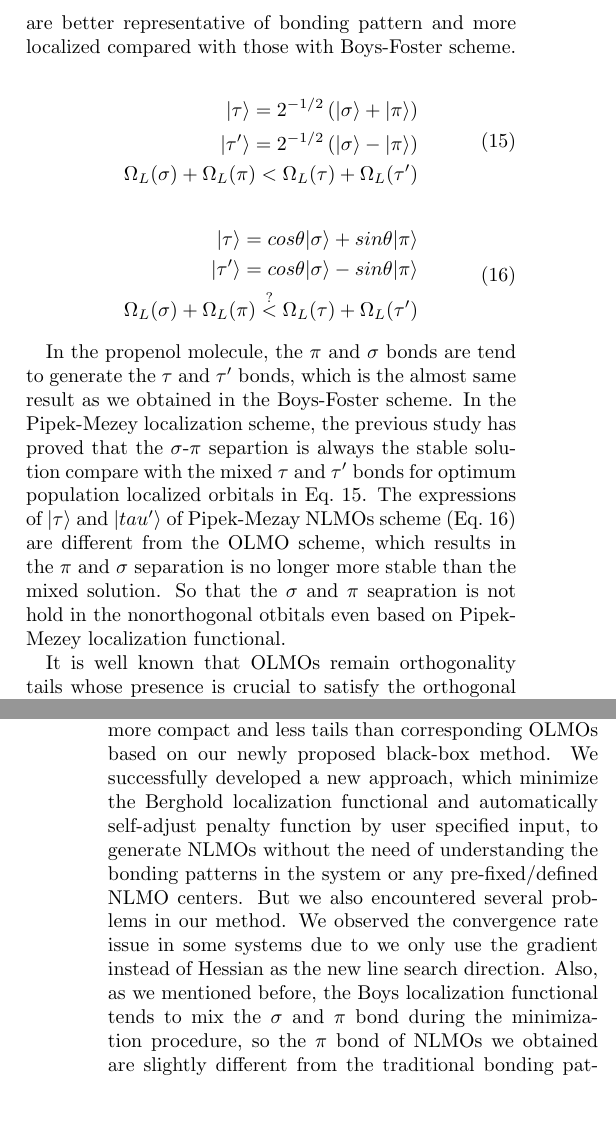
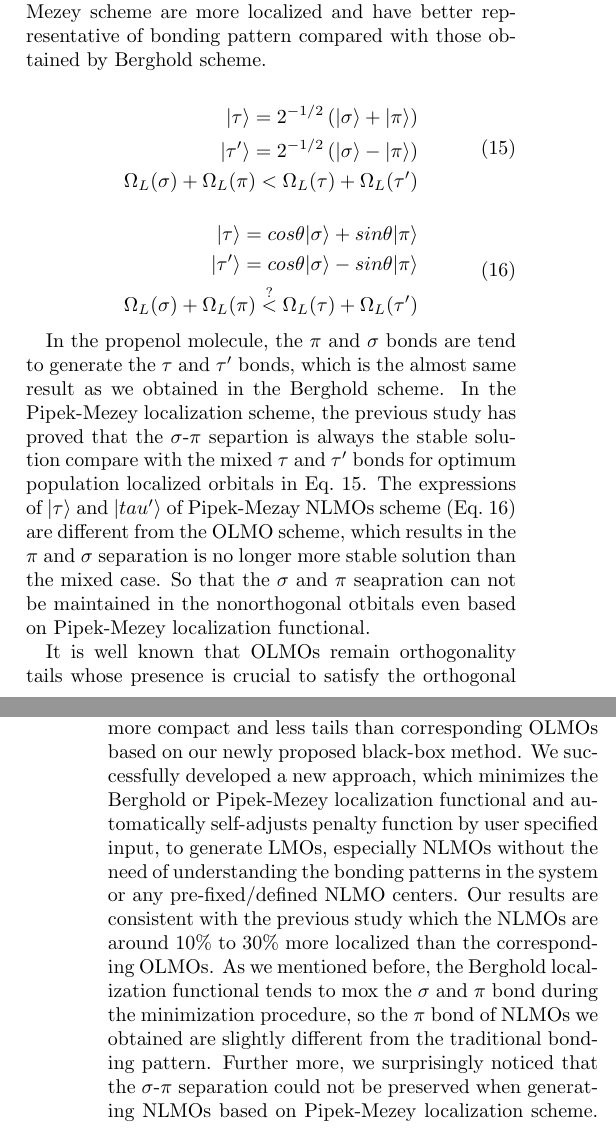
Before and after one commit to oliverluo1993/nlmos, a LaTeX paper (NLMOs.tex): two parts of the columns of pages 7 and 8 of 9, joined at a grey line, cut at the place of the change, the shorter picture padded with empty space. Compiled offline with pdfLaTeX.

Commit message:
update results&conclusion

```diff
--- a/NLMOs.tex
+++ b/NLMOs.tex
@@ -542 +535,0 @@ The first two column of Figure~\ref{fig:pipek} illustrates the comparison betwee
-Even though the failure of $\sigma$-$\pi$ separation when generating NLMOs with Pipek-Mezey scheme, we still notice the generated NLMOs with Pipek-Mezey scheme are better representative of bonding pattern and more localized compared with those with Boys-Foster scheme.
@@ -543,3 +539,7 @@ Even though the failure of $\sigma$-$\pi$ separation when generating NLMOs with
+With the final determinants decreasing and the LMOs becoming more and more nonorthogonal, we surprisingly noticed that the property of $\sigma$ and $\pi$ separation of Pipek-Mezey scheme is no longer satisfied.
+The NLMO described $\pi$ bond becomes more compact and tend to generate the $\tau$ bond by mixing with $\sigma$ bond in the benzene molecule.
+The first two columns of Figure~\ref{fig:pipek} illustrate the comparison between Berghold and Pipek-Mezey localizaiton scheme.
+Even though the failure of $\sigma$-$\pi$ separation when generating NLMOs based on the Pipek-Mezey scheme, we still notice that the generated NLMOs with Pipek-Mezey scheme are  more localized and have better representative of bonding pattern compared with those obtained by Berghold scheme.
 
 \begin{equation} \label{eq:pipek-tau}
 \begin{split}
@@ -557,11 +557,11 @@ Even though the failure of $\sigma$-$\pi$ separation when generating NLMOs with
 \end{split}
 \end{equation}
 
-In the propenol molecule, the $\pi$ and $\sigma$ bonds are tend to generate the $\tau$ and $\tau'$ bonds, which is the almost same result as we obtained in the Boys-Foster scheme.
-In the Pipek-Mezey localization scheme, the previous study has proved that the $\sigma$-$\pi$ separtion is always the stable solution compare with the mixed $\tau$ and $\tau'$ bonds for optimum population localized orbitals in Eq.~\ref{eq:pipek-tau}. The expressions of $\ket{\tau}$ and $\ket{tau'}$ of Pipek-Mezay NLMOs scheme (Eq.~\ref{eq:non-ortho-pipek}) are different from the OLMO scheme, which results in the $\pi$ and $\sigma$ separation is no longer more stable than the mixed solution.
-So that the $\sigma$ and $\pi$ seapration is not hold in the nonorthogonal otbitals even based on Pipek-Mezey localization functional.
+In the propenol molecule, the $\pi$ and $\sigma$ bonds are tend to generate the $\tau$ and $\tau'$ bonds, which is the almost same result as we obtained in the Berghold scheme.
+In the Pipek-Mezey localization scheme, the previous study has proved that the $\sigma$-$\pi$ separtion is always the stable solution compare with the mixed $\tau$ and $\tau'$ bonds for optimum population localized orbitals in Eq.~\ref{eq:pipek-tau}. The expressions of $\ket{\tau}$ and $\ket{tau'}$ of Pipek-Mezay NLMOs scheme (Eq.~\ref{eq:non-ortho-pipek}) are different from the OLMO scheme, which results in the $\pi$ and $\sigma$ separation is no longer more stable solution than the mixed case.
+So that the $\sigma$ and $\pi$ seapration can not be maintained in the nonorthogonal otbitals even based on Pipek-Mezey localization functional.
 
-It is well known that OLMOs remain orthogonality tails whose presence is crucial to satisfy the orthogonal condition for OLMOs , while NLMOs which remove the orthogonalization constrain tend to get smaller tails and more compact orbitals.
+It is well known that OLMOs remain orthogonality tails whose presence is crucial to satisfy the orthogonal condition for OLMOs , while NLMOs, which remove the orthogonalization constrain, tend to get smaller tails and more compact orbitals.
 To illustrate and compare the tail difference between OLMOs and NLMOs, we plot the NLMO and OLMO of decacyclene~(C$_{72}$H$_{24}$) with small isosurface value (0.003~a.u.).
 According to the Figure~\ref{fig:NLMOsvsOLMOs} , we can conclude that the thickness of the orthogonality tails is reduced for the localized NLMOs compared to the orthogonal counterpart.
 But the orbital locality has not changed a lot by relaxing the localization centres in molecules and periodic systmes as we initially expected.
@@ -573,10 +573,10 @@ But the orbital locality has not changed a lot by relaxing the localization cent
 \end{figure}
 
 In summary, we found that NLMOs are significantly more compact and less tails than corresponding OLMOs based on our newly proposed black-box method.
-We successfully developed a new approach, which minimize the Berghold localization functional and automatically self-adjust penalty function by user specified input, to generate NLMOs without the need of understanding the bonding patterns in the system or any pre-fixed/defined NLMO centers.
-But we also encountered several problems  in our method.
-We observed the convergence rate issue in some systems due to we only use the gradient instead of Hessian as the new line search direction.
-Also, as we mentioned before, the Boys localization functional tends to mix the $\sigma$ and $\pi$ bond during the minimization procedure, so the $\pi$ bond of NLMOs we obtained are slightly different from the traditional bonding pattern.
+We successfully developed a new approach, which minimizes the Berghold or Pipek-Mezey localization functional and automatically self-adjusts penalty function by user specified input, to generate LMOs, especially NLMOs without the need of understanding the bonding patterns in the system or any pre-fixed/defined NLMO centers.
+Our results are consistent with the previous study which the NLMOs are around $10\%$ to $30\%$ more localized than the corresponding OLMOs.
+As we mentioned before, the Berghold localization functional tends to mox the $\sigma$ and $\pi$ bond during the minimization procedure, so the $\pi$ bond of NLMOs we obtained are slightly different from the traditional bonding pattern.
+Further more, we surprisingly noticed that the $\sigma$-$\pi$ separation could not be preserved when generating NLMOs based on Pipek-Mezey localization scheme.
 %This problem is possible to be solved if we use Pipek-Mezey~\cite{pipek1989a_fast} localization scheme.
 Even though obtained NLMOs with our method have less orthogonality tails compared with conventional OLMOs, we still could observe the significantly existence of tails when using small isosurface value, which means the generated NLMOs are still not nonorthogonal enough to eliminate the tails when using second order localization functional.
 We hope this issue can be solved when applying higher order localization functional.
```
Also changed, not shown: NLMOs.tex (11 more changed lines).
